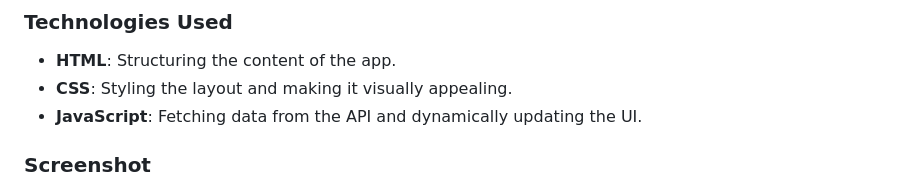
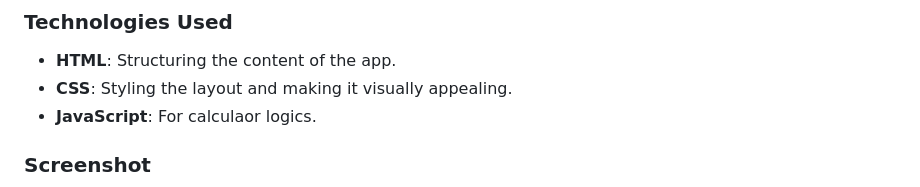
Before and after one commit to RomeesaKamal/calculator-app-main, a Markdown page: README-template.md, the part around the change. Drawn GitHub-style.

Commit message:
correction

```diff
--- a/README-template.md
+++ b/README-template.md
@@ -65,7 +65,7 @@ The app is designed to be fast, lightweight, and accessible, making it a practic
 
 - **HTML**: Structuring the content of the app.
 - **CSS**: Styling the layout and making it visually appealing.
-- **JavaScript**: Fetching data from the API and dynamically updating the UI.
+- **JavaScript**: For calculaor logics.
 
 ### Screenshot
 
```
